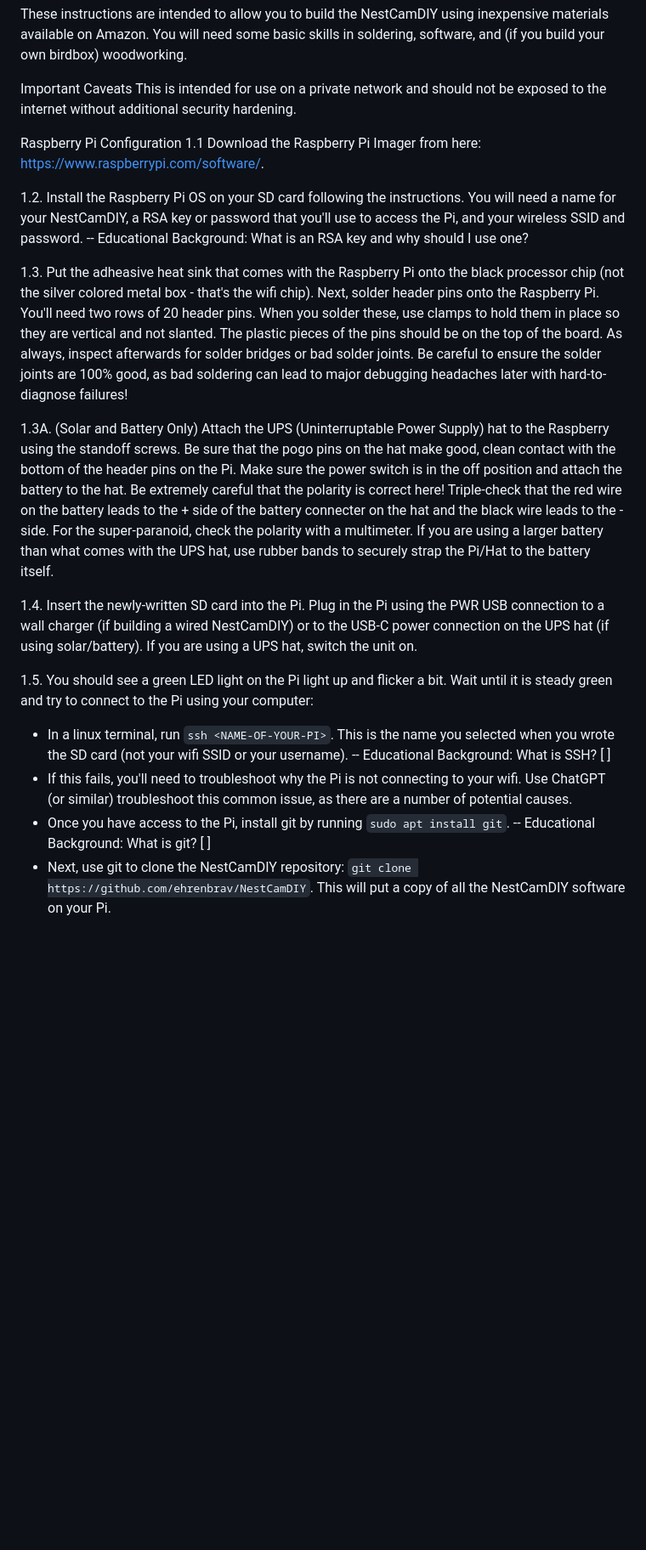
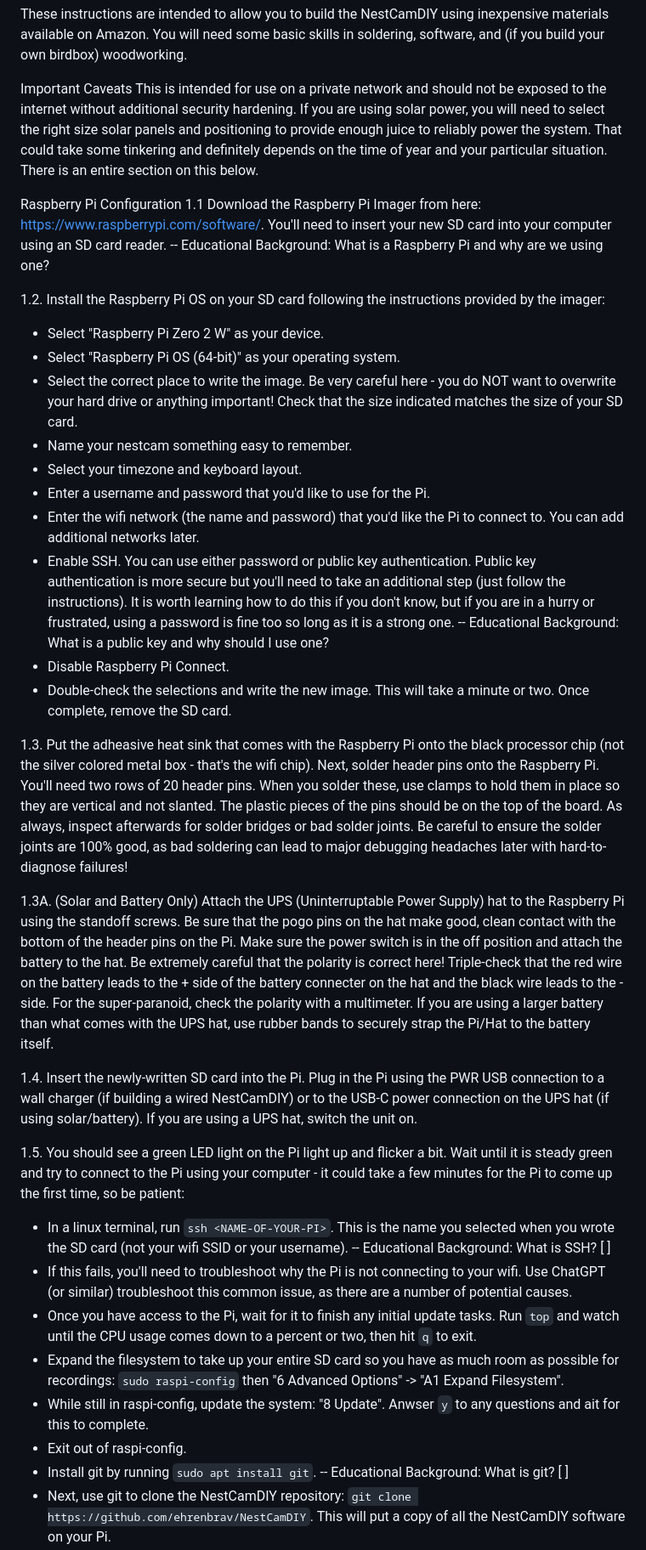
Before and after one commit to ehrenbrav/nestcamDIY, a Markdown page: README.md, the part around one of its changes. Shown at 85% size. GitHub-like rendering; blank space fills up the shorter version.

```diff
--- a/README.md
+++ b/README.md
@@ -4,23 +4,39 @@ These instructions are intended to allow you to build the NestCamDIY using inexp
 
 Important Caveats
 This is intended for use on a private network and should not be exposed to the internet without additional security hardening.
+If you are using solar power, you will need to select the right size solar panels and positioning to provide enough juice to reliably power the system. That could take some tinkering and definitely depends on the time of year and your particular situation. There is an entire section on this below.
 
 Raspberry Pi Configuration
-1.1 Download the Raspberry Pi Imager from here: https://www.raspberrypi.com/software/.
+1.1 Download the Raspberry Pi Imager from here: https://www.raspberrypi.com/software/. You'll need to insert your new SD card into your computer using an SD card reader.
+-- Educational Background: What is a Raspberry Pi and why are we using one?
 
-1.2. Install the Raspberry Pi OS on your SD card following the instructions. You will need a name for your NestCamDIY, a RSA key or password that you'll use to access the Pi, and your wireless SSID and password.
--- Educational Background: What is an RSA key and why should I use one?
+1.2. Install the Raspberry Pi OS on your SD card following the instructions provided by the imager:
+- Select "Raspberry Pi Zero 2 W" as your device.
+- Select "Raspberry Pi OS (64-bit)" as your operating system.
+- Select the correct place to write the image. Be very careful here - you do NOT want to overwrite your hard drive or anything important! Check that the size indicated matches the size of your SD card.
+- Name your nestcam something easy to remember.
+- Select your timezone and keyboard layout.
+- Enter a username and password that you'd like to use for the Pi.
+- Enter the wifi network (the name and password) that you'd like the Pi to connect to. You can add additional networks later.
+- Enable SSH. You can use either password or public key authentication. Public key authentication is more secure but you'll need to take an additional step (just follow the instructions). It is worth learning how to do this if you don't know, but if you are in a hurry or frustrated, using a password is fine too so long as it is a strong one.
+-- Educational Background: What is a public key and why should I use one?
+- Disable Raspberry Pi Connect.
+- Double-check the selections and write the new image. This will take a minute or two. Once complete, remove the SD card.
 
 1.3. Put the adheasive heat sink that comes with the Raspberry Pi onto the black processor chip (not the silver colored metal box - that's the wifi chip). Next, solder header pins onto the Raspberry Pi. You'll need two rows of 20 header pins. When you solder these, use clamps to hold them in place so they are vertical and not slanted. The plastic pieces of the pins should be on the top of the board. As always, inspect afterwards for solder bridges or bad solder joints. Be careful to ensure the solder joints are 100% good, as bad soldering can lead to major debugging headaches later with hard-to-diagnose failures!
 
-1.3A. (Solar and Battery Only) Attach the UPS (Uninterruptable Power Supply) hat to the Raspberry using the standoff screws. Be sure that the pogo pins on the hat make good, clean contact with the bottom of the header pins on the Pi. Make sure the power switch is in the off position and attach the battery to the hat. Be extremely careful that the polarity is correct here! Triple-check that the red wire on the battery leads to the + side of the battery connecter on the hat and the black wire leads to the - side. For the super-paranoid, check the polarity with a multimeter. If you are using a larger battery than what comes with the UPS hat, use rubber bands to securely strap the Pi/Hat to the battery itself.
+1.3A. (Solar and Battery Only) Attach the UPS (Uninterruptable Power Supply) hat to the Raspberry Pi using the standoff screws. Be sure that the pogo pins on the hat make good, clean contact with the bottom of the header pins on the Pi. Make sure the power switch is in the off position and attach the battery to the hat. Be extremely careful that the polarity is correct here! Triple-check that the red wire on the battery leads to the + side of the battery connecter on the hat and the black wire leads to the - side. For the super-paranoid, check the polarity with a multimeter. If you are using a larger battery than what comes with the UPS hat, use rubber bands to securely strap the Pi/Hat to the battery itself.
 
 1.4. Insert the newly-written SD card into the Pi. Plug in the Pi using the PWR USB connection to a wall charger (if building a wired NestCamDIY) or to the USB-C power connection on the UPS hat (if using solar/battery). If you are using a UPS hat, switch the unit on.
 
-1.5. You should see a green LED light on the Pi light up and flicker a bit. Wait until it is steady green and try to connect to the Pi using your computer:
+1.5. You should see a green LED light on the Pi light up and flicker a bit. Wait until it is steady green and try to connect to the Pi using your computer - it could take a few minutes for the Pi to come up the first time, so be patient:
 - In a linux terminal, run `ssh <NAME-OF-YOUR-PI>`. This is the name you selected when you wrote the SD card (not your wifi SSID or your username).
 -- Educational Background: What is SSH? [ ]
 - If this fails, you'll need to troubleshoot why the Pi is not connecting to your wifi. Use ChatGPT (or similar) troubleshoot this common issue, as there are a number of potential causes.
-- Once you have access to the Pi, install git by running `sudo apt install git`.
+- Once you have access to the Pi, wait for it to finish any initial update tasks. Run `top` and watch until the CPU usage comes down to a percent or two, then hit `q` to exit.
+- Expand the filesystem to take up your entire SD card so you have as much room as possible for recordings: `sudo raspi-config` then "6 Advanced Options" -> "A1 Expand Filesystem".
+- While still in raspi-config, update the system: "8 Update". Anwser `y` to any questions and ait for this to complete.
+- Exit out of raspi-config.
+- Install git by running `sudo apt install git`.
 -- Educational Background: What is git? [ ]
 - Next, use git to clone the NestCamDIY repository: `git clone https://github.com/ehrenbrav/NestCamDIY`. This will put a copy of all the NestCamDIY software on your Pi.
```
Also changed, not shown: other parts of README.md (+1 -0 lines).
